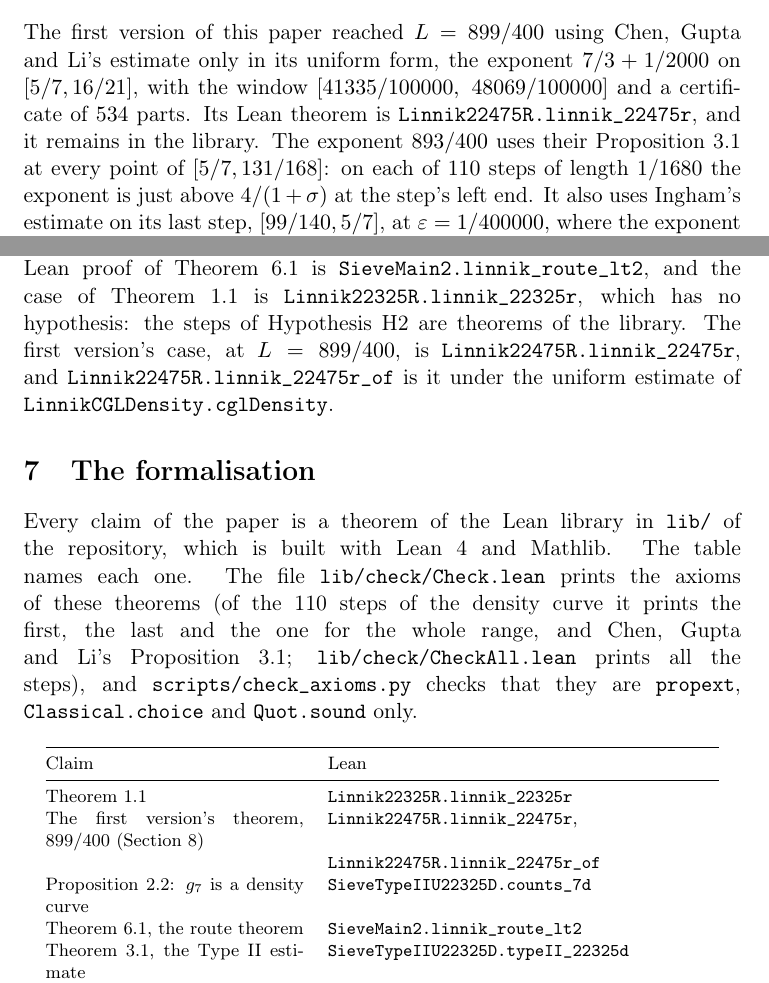
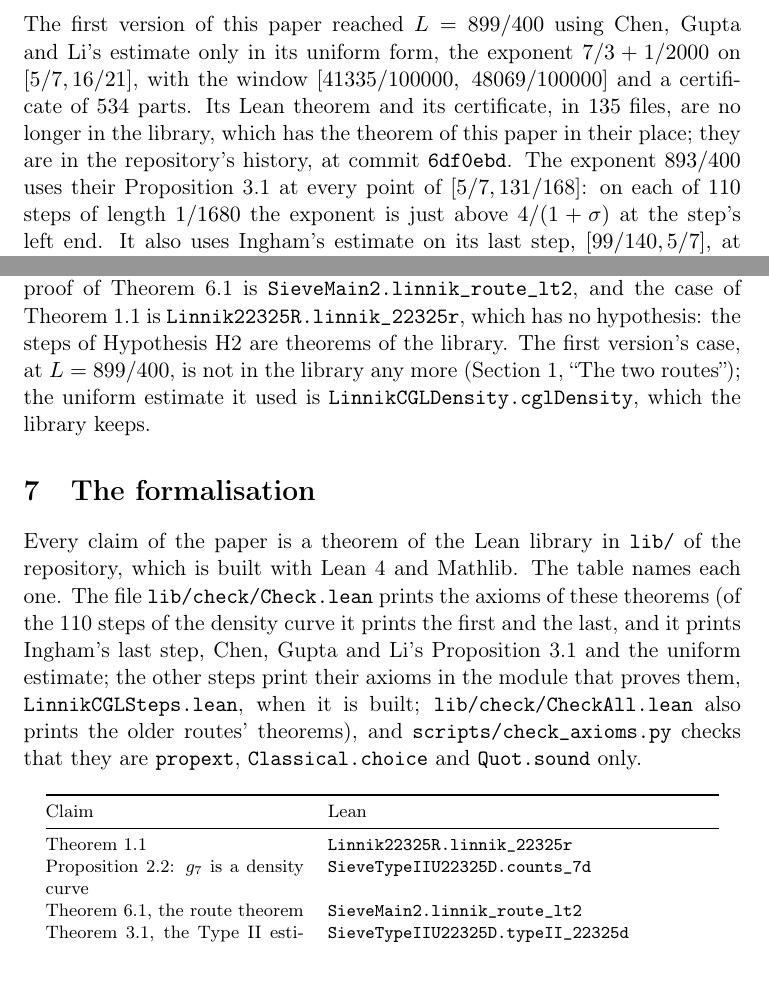
Before and after one commit to dickie81/number-theory, a LaTeX paper (papers/linnik-exponent/main.tex): two parts of pages 3 and 19 of 25, joined at a grey line, cut so that both start at the same text. Compiled offline with pdfLaTeX.

Commit message:
Linnik paper: drop the citations of Lean artifacts that PR #5 removes (Linnik22475R, its certificate), describe Check.lean as it will be
What: the paper named `Linnik22475R.linnik_22475r` and `linnik_22475r_of` in the introduction ("remains in the library"), in
Section 6's closing paragraph and as two rows of the Section 7 table. PR #5 deletes that theorem, its 135-file certificate,
`SieveGrid22475R` and `SieveTypeIIU22475C`. The 899/400 history stays in prose; the paper no longer cites the
declarations and says that the theorem and certificate are in the repository's history at commit 6df0ebd (main). The row
for `LinnikCGLDensity.cglDensity`, which stays, now says it is the uniform estimate the first version used. Section 7's
description of Check.lean now matches it: it prints the first and last of the 110 steps, Ingham's last step, Proposition 3.1
and `cglDensity` (the other steps print theirs in LinnikCGLSteps.lean when built); CheckAll.lean does not print every step
(the old text said it did). papers/linnik-exponent/README.md says the same.

Depends on PR #5: these statements describe the repository after PR #5 (the declarations exist on main until then). Merge
PR #5 first. Verified: every `\lean{}` name of main.tex other than the two removed ones is declared in lib/ on this branch;
the 37 `#print axioms` lines of Check.lean resolve on this branch (stand-in certificate, outside the repo). The paper
compiles with tectonic (pdflatex preamble lines for \DeclareUnicodeCharacter removed in a scratch copy, as tectonic is XeTeX),
no undefined references. The 561 parts / 142 files of the 893/400 certificate are unchanged and still correct.

```diff
--- a/papers/linnik-exponent/main.tex
+++ b/papers/linnik-exponent/main.tex
@@ -123,7 +123,8 @@ The paper's contributions are three.
 
 The first version of this paper reached $L = 899/400$ using Chen, Gupta and Li's estimate only in its uniform form,
 the exponent $7/3 + 1/2000$ on $[5/7, 16/21]$, with the window $[41335/100000,\ 48069/100000]$ and a certificate of
-$534$ parts. Its Lean theorem is \lean{Linnik22475R.linnik\_22475r}, and it remains in the library. The exponent
+$534$ parts. Its Lean theorem and its certificate, in $135$ files, are no longer in the library, which has the theorem of
+this paper in their place; they are in the repository's history, at commit \texttt{6df0ebd}. The exponent
 $893/400$ uses their Proposition~3.1 at every point of $[5/7, 131/168]$: on each of $110$ steps of length $1/1680$ the
 exponent is just above $4/(1 + \sigma)$ at the step's left end. It also uses Ingham's estimate on its last step,
 $[99/140, 5/7]$, at $\varepsilon = 1/400000$, where the exponent is $7/3 + 1/100000$. The steps are narrow because the
@@ -742,16 +743,17 @@ and the kernel bound in Section~\ref{sec:type2}, and through the piece of $g_7$
 The proof does not compute $K$: the threshold $q_0$ comes from limits in $q$ in each step, and the small moduli
 from Dirichlet's theorem. The Lean proof of Theorem~\ref{thm:route} is \lean{SieveMain2.linnik\_route\_lt2}, and the
 case of Theorem~\ref{thm:main} is \lean{Linnik22325R.linnik\_22325r}, which has no hypothesis: the steps of
-Hypothesis~\ref{hyp:density} are theorems of the library. The first version's case, at $L = 899/400$, is
-\lean{Linnik22475R.linnik\_22475r}, and \lean{Linnik22475R.linnik\_22475r\_of} is it under the uniform estimate of
-\lean{LinnikCGLDensity.cglDensity}.
+Hypothesis~\ref{hyp:density} are theorems of the library. The first version's case, at $L = 899/400$, is not in the
+library any more (Section~\ref{sec:intro}, ``The two routes''); the uniform estimate it used is
+\lean{LinnikCGLDensity.cglDensity}, which the library keeps.
 
 \section{The formalisation}\label{sec:lean}
 
 Every claim of the paper is a theorem of the Lean library in \texttt{lib/} of the repository, which is built with
 Lean~4 and Mathlib. The table names each one. The file \texttt{lib/check/Check.lean} prints the axioms of these
-theorems (of the 110 steps of the density curve it prints the first, the last and the one for the whole range, and
-Chen, Gupta and Li's Proposition~3.1; \texttt{lib/check/CheckAll.lean} prints all the steps), and
+theorems (of the 110 steps of the density curve it prints the first and the last, and it prints Ingham's last step, Chen,
+Gupta and Li's Proposition~3.1 and the uniform estimate; the other steps print their axioms in the module that proves
+them, \texttt{LinnikCGLSteps.lean}, when it is built; \texttt{lib/check/CheckAll.lean} also prints the older routes' theorems), and
 \texttt{scripts/check\_axioms.py} checks that they are \lean{propext}, \lean{Classical.choice} and
 \lean{Quot.sound} only.
 
@@ -762,8 +764,6 @@ Claim & Lean \\
 \midrule
 \endhead
 Theorem~\ref{thm:main} & \lean{Linnik22325R.linnik\_22325r} \\
-The first version's theorem, $899/400$ (Section~\ref{sec:comparison}) & \lean{Linnik22475R.linnik\_22475r}, \\
- & \lean{Linnik22475R.linnik\_22475r\_of} \\
 Proposition~\ref{prop:curve}: $g_7$ is a density curve & \lean{SieveTypeIIU22325D.counts\_7d} \\
 Theorem~\ref{thm:route}, the route theorem & \lean{SieveMain2.linnik\_route\_lt2} \\
 Theorem~\ref{thm:type2}, the Type~II estimate & \lean{SieveTypeIIU22325D.typeII\_22325d} \\
```
Also changed, not shown: papers/linnik-exponent/README.md, papers/linnik-exponent/main.tex (2 more changed lines).
